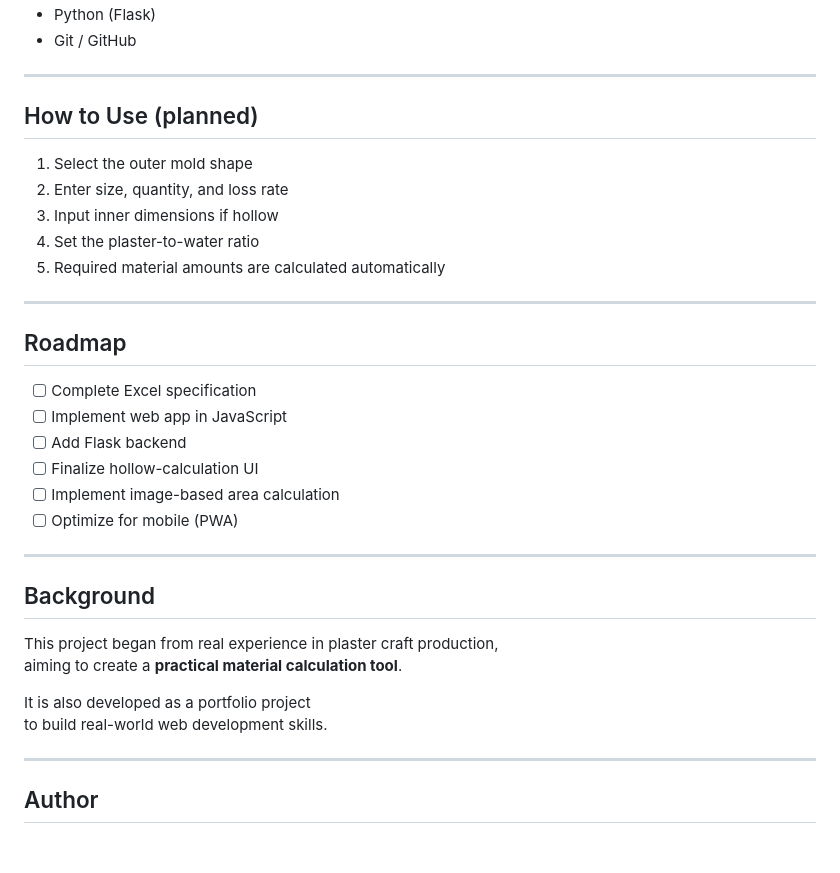
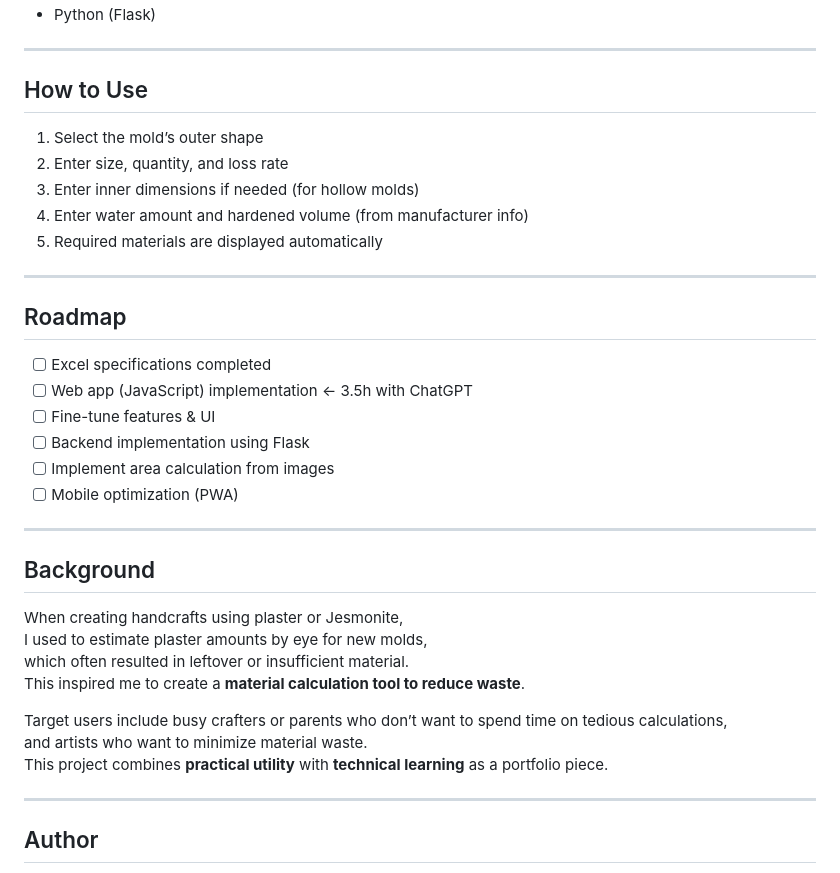
Before and after one commit to vananawani/plaster-calculator, a Markdown page: README.md, the part around one of its changes. Rendered like a GitHub page; blank space fills up the shorter version.

```diff
--- a/README.md
+++ b/README.md
@@ -149,35 +156,37 @@ the app outputs material amounts suitable for real production.
 - Python (Flask)
-- Git / GitHub
 
 ---
 
-## How to Use (planned)
+## How to Use
 
-1. Select the outer mold shape
+1. Select the mold’s outer shape
 2. Enter size, quantity, and loss rate
-3. Input inner dimensions if hollow
-4. Set the plaster-to-water ratio
-5. Required material amounts are calculated automatically
+3. Enter inner dimensions if needed (for hollow molds)
+4. Enter water amount and hardened volume (from manufacturer info)
+5. Required materials are displayed automatically
 
 ---
 
 ## Roadmap
 
-- [ ] Complete Excel specification
-- [ ] Implement web app in JavaScript
-- [ ] Add Flask backend
-- [ ] Finalize hollow-calculation UI
-- [ ] Implement image-based area calculation
-- [ ] Optimize for mobile (PWA)
+- [ ] Excel specifications completed
+- [ ] Web app (JavaScript) implementation ← 3.5h with ChatGPT
+- [ ] Fine-tune features & UI
+- [ ] Backend implementation using Flask
+- [ ] Implement area calculation from images
+- [ ] Mobile optimization (PWA)
 
 ---
 
 ## Background
-This project began from real experience in plaster craft production,
-aiming to create a **practical material calculation tool**.
+When creating handcrafts using plaster or Jesmonite,
+I used to estimate plaster amounts by eye for new molds,
+which often resulted in leftover or insufficient material.
+This inspired me to create a **material calculation tool to reduce waste**.
 
-It is also developed as a portfolio project
-to build real-world web development skills.
+Target users include busy crafters or parents who don’t want to spend time on tedious calculations,
+and artists who want to minimize material waste.
+This project combines **practical utility** with **technical learning** as a portfolio piece.
 
 ---
 
```
Also changed, not shown: other parts of README.md (+55 -48 lines).
